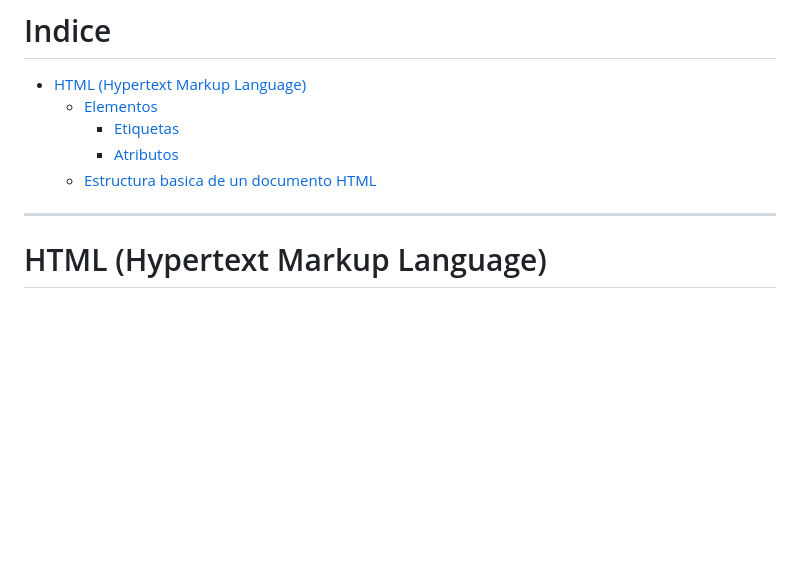
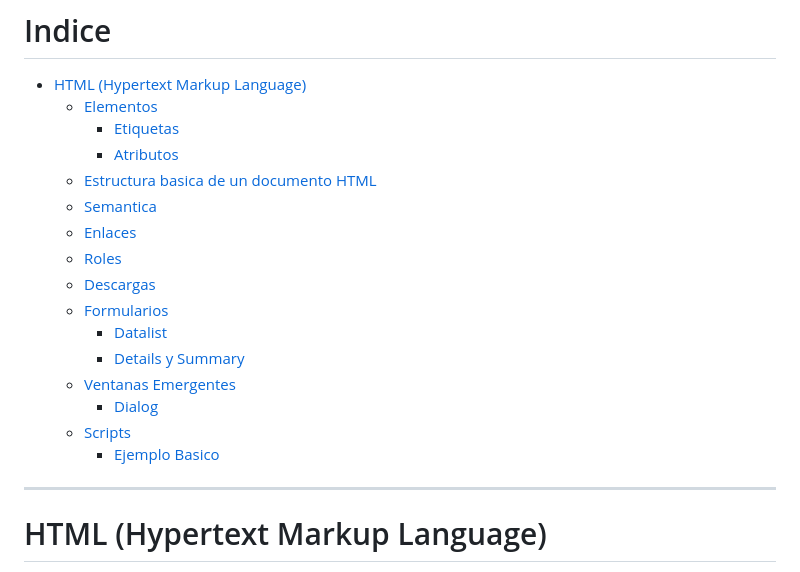
Before and after one commit to gabrielarchillacintron/HTML_Cero_Midudev, a Markdown page: readme.md, the part around the change. Drawn GitHub-style; blank space fills up the shorter version.

Commit message:
Actualizando Indice

```diff
--- a/readme.md
+++ b/readme.md
@@ -7,6 +7,17 @@
         * [Etiquetas](#etiquetas)
         * [Atributos](#atributos)
     * [Estructura basica de un documento HTML](#estructura-basica-de-un-documento-html)
+    * [Semantica](#semantica)
+    * [Enlaces](#enlaces)
+    * [Roles](#roles)
+    * [Descargas](#descargas)
+    * [Formularios](#formularios)
+        * [Datalist](#datalist)
+        * [Details y Summary](#details-y-summary)
+    * [Ventanas Emergentes](#ventanas-emergentes)
+        * [Dialog](#dialog)
+    * [Scripts](#scripts)
+        * [Ejemplo Basico](#ejemplo-basico)
 ___
 # HTML (Hypertext Markup Language)
 * Descripcion contenido = HTML
```
